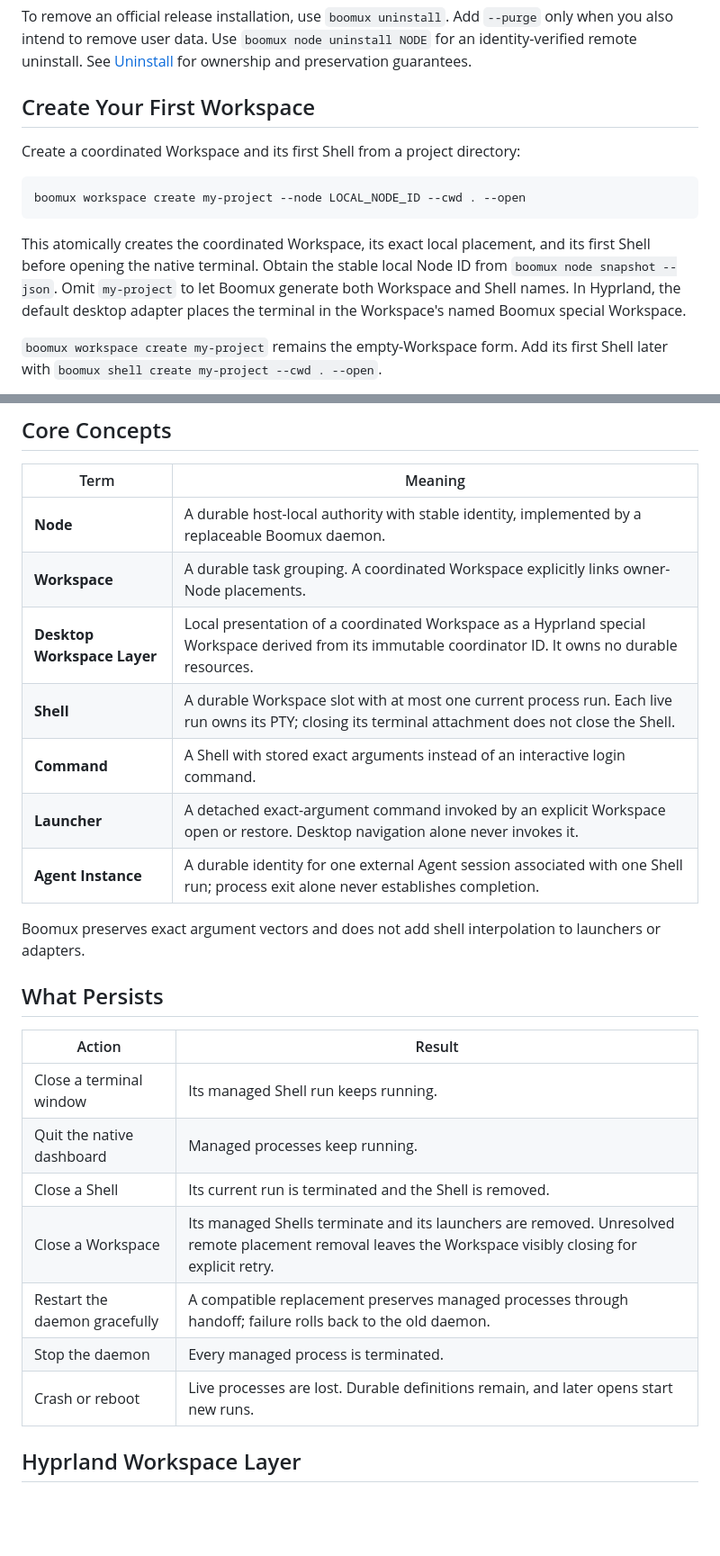
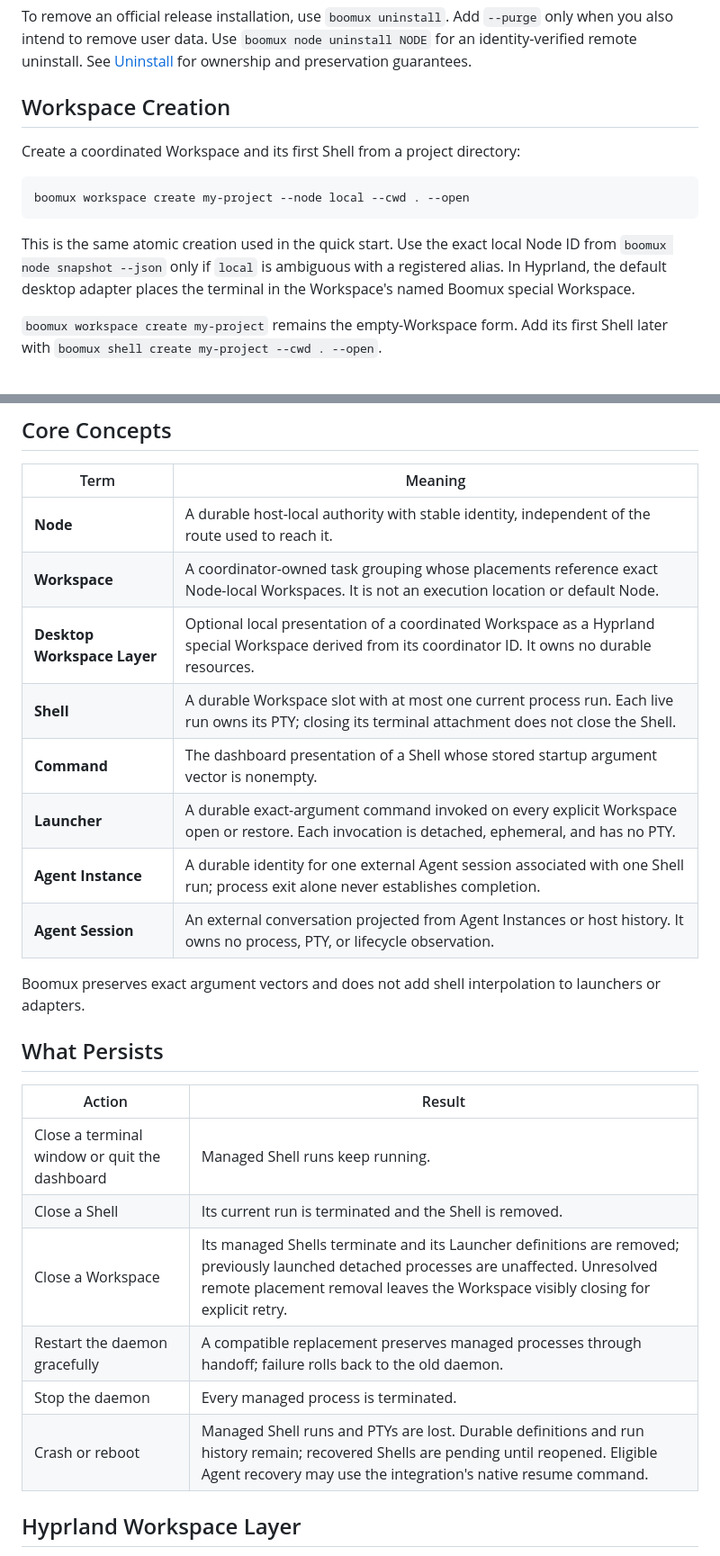
Before and after one commit to gardnmi/boomux, a Markdown page: README.md, 2 parts joined by grey strips. Shown at 90% size. Drawn GitHub-style; blank space fills up the shorter version.

````diff
--- a/README.md
+++ b/README.md
@@ -113,19 +120,18 @@ To remove an official release installation, use `boomux uninstall`. Add
 `boomux node uninstall NODE` for an identity-verified remote uninstall. See
 [Uninstall](docs/uninstall.md) for ownership and preservation guarantees.
 
-## Create Your First Workspace
+## Workspace Creation
 
 Create a coordinated Workspace and its first Shell from a project directory:
 
 ```console
-boomux workspace create my-project --node LOCAL_NODE_ID --cwd . --open
+boomux workspace create my-project --node local --cwd . --open
 ```
 
-This atomically creates the coordinated Workspace, its exact local placement,
-and its first Shell before opening the native terminal. Obtain the stable local
-Node ID from `boomux node snapshot --json`. Omit `my-project` to let Boomux
-generate both Workspace and Shell names. In Hyprland, the default desktop
-adapter places the terminal in the Workspace's named Boomux special Workspace.
+This is the same atomic creation used in the quick start. Use the exact local
+Node ID from `boomux node snapshot --json` only if `local` is ambiguous with a
+registered alias. In Hyprland, the default desktop adapter places the terminal
+in the Workspace's named Boomux special Workspace.
 
 `boomux workspace create my-project` remains the empty-Workspace form. Add its
 first Shell later with `boomux shell create my-project --cwd . --open`.
@@ -152,13 +158,14 @@ boomux ui
 
 | Term | Meaning |
 | --- | --- |
-| **Node** | A durable host-local authority with stable identity, implemented by a replaceable Boomux daemon. |
-| **Workspace** | A durable task grouping. A coordinated Workspace explicitly links owner-Node placements. |
-| **Desktop Workspace Layer** | Local presentation of a coordinated Workspace as a Hyprland special Workspace derived from its immutable coordinator ID. It owns no durable resources. |
+| **Node** | A durable host-local authority with stable identity, independent of the route used to reach it. |
+| **Workspace** | A coordinator-owned task grouping whose placements reference exact Node-local Workspaces. It is not an execution location or default Node. |
+| **Desktop Workspace Layer** | Optional local presentation of a coordinated Workspace as a Hyprland special Workspace derived from its coordinator ID. It owns no durable resources. |
 | **Shell** | A durable Workspace slot with at most one current process run. Each live run owns its PTY; closing its terminal attachment does not close the Shell. |
-| **Command** | A Shell with stored exact arguments instead of an interactive login command. |
-| **Launcher** | A detached exact-argument command invoked by an explicit Workspace open or restore. Desktop navigation alone never invokes it. |
+| **Command** | The dashboard presentation of a Shell whose stored startup argument vector is nonempty. |
+| **Launcher** | A durable exact-argument command invoked on every explicit Workspace open or restore. Each invocation is detached, ephemeral, and has no PTY. |
 | **Agent Instance** | A durable identity for one external Agent session associated with one Shell run; process exit alone never establishes completion. |
+| **Agent Session** | An external conversation projected from Agent Instances or host history. It owns no process, PTY, or lifecycle observation. |
 
 Boomux preserves exact argument vectors and does not add shell interpolation to
 launchers or adapters.
@@ -167,13 +174,12 @@ launchers or adapters.
 
 | Action | Result |
 | --- | --- |
-| Close a terminal window | Its managed Shell run keeps running. |
-| Quit the native dashboard | Managed processes keep running. |
+| Close a terminal window or quit the dashboard | Managed Shell runs keep running. |
 | Close a Shell | Its current run is terminated and the Shell is removed. |
-| Close a Workspace | Its managed Shells terminate and its launchers are removed. Unresolved remote placement removal leaves the Workspace visibly closing for explicit retry. |
+| Close a Workspace | Its managed Shells terminate and its Launcher definitions are removed; previously launched detached processes are unaffected. Unresolved remote placement removal leaves the Workspace visibly closing for explicit retry. |
 | Restart the daemon gracefully | A compatible replacement preserves managed processes through handoff; failure rolls back to the old daemon. |
 | Stop the daemon | Every managed process is terminated. |
-| Crash or reboot | Live processes are lost. Durable definitions remain, and later opens start new runs. |
+| Crash or reboot | Managed Shell runs and PTYs are lost. Durable definitions and run history remain; recovered Shells are pending until reopened. Eligible Agent recovery may use the integration's native resume command. |
 
 ## Hyprland Workspace Layer
 
````
Also changed, not shown: other parts of README.md (+81 -60 lines).
